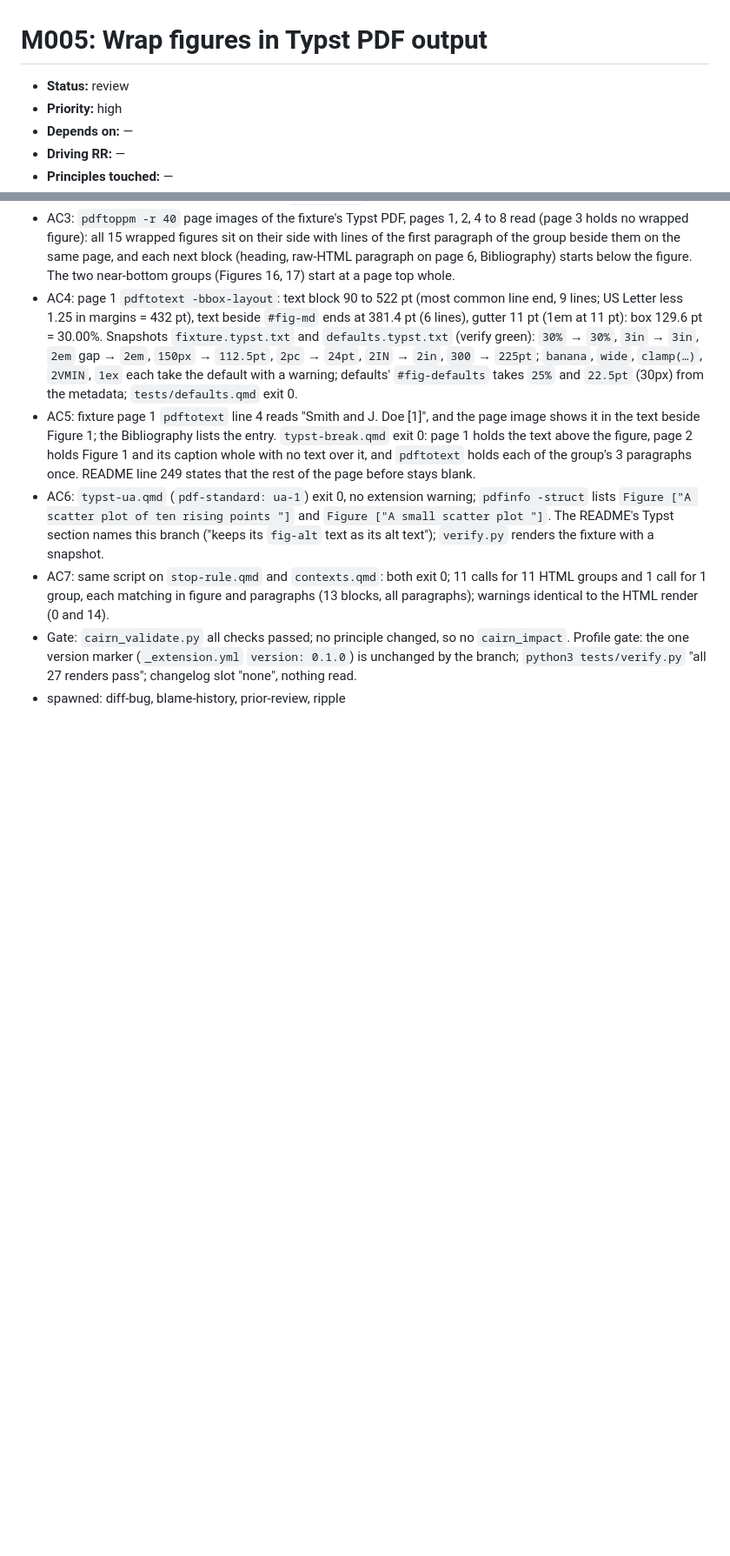
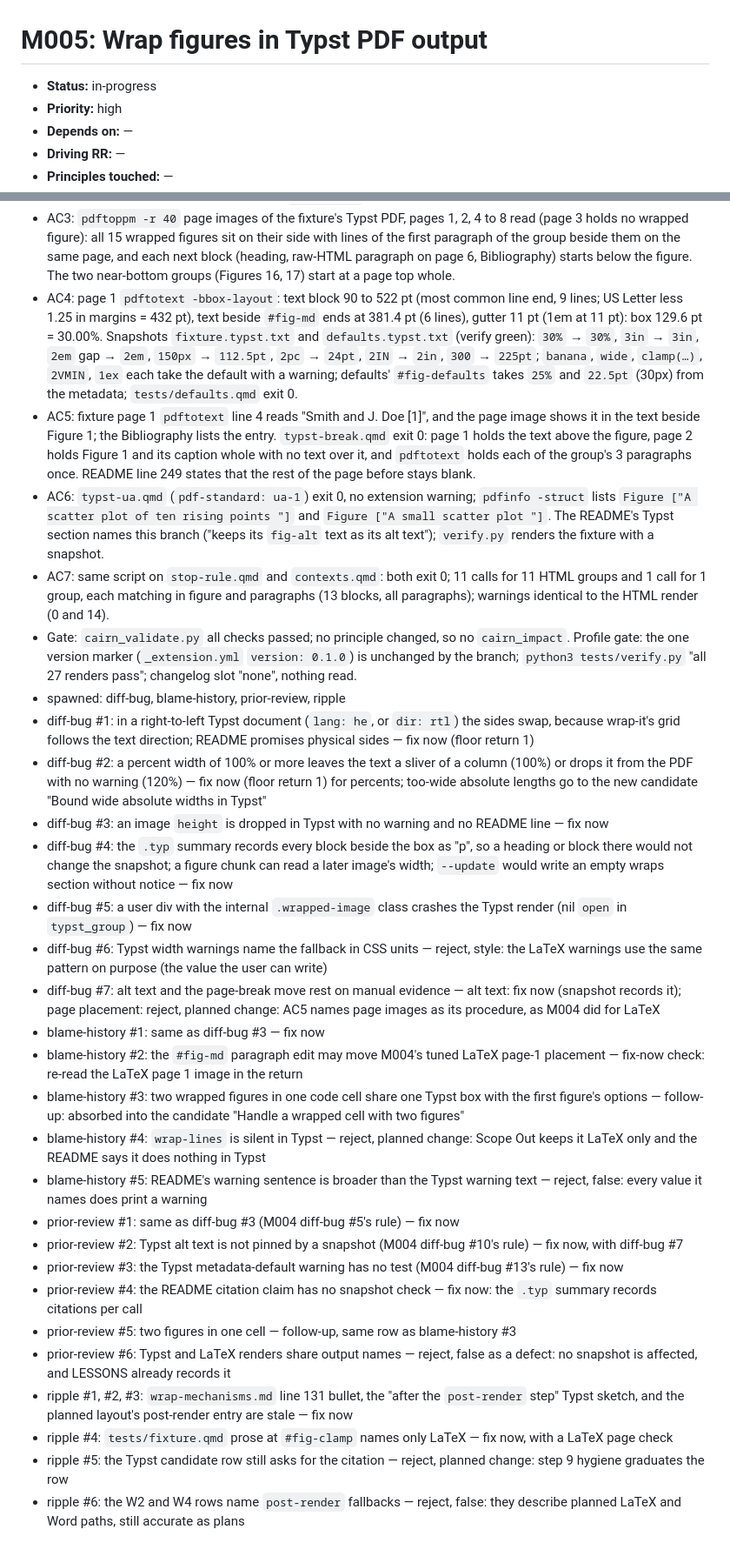
Before and after one commit to jmgirard/wrapped, a Markdown page: cairn/milestones/M005-typst-wrap.md, 2 parts joined by grey strips. Shown at 87% size. GitHub-like rendering; blank space fills up the shorter version.

Commit message:
review M005: findings settled, return 1

```diff
--- a/cairn/milestones/M005-typst-wrap.md
+++ b/cairn/milestones/M005-typst-wrap.md
@@ -2,7 +2,7 @@
      section ownership". A phase skill never rewrites another phase's section. -->
 # M005: Wrap figures in Typst PDF output
 
-- **Status:** review
+- **Status:** in-progress
 - **Priority:** high
 - **Depends on:** —
 - **Driving RR:** —
@@ -95,3 +96,25 @@ Evidence gathered 2026-10-25 on branch head cb530ea, Quarto 1.10.19, `main` at b
 - AC7: same script on `stop-rule.qmd` and `contexts.qmd`: both exit 0; 11 calls for 11 HTML groups and 1 call for 1 group, each matching in figure and paragraphs (13 blocks, all paragraphs); warnings identical to the HTML render (0 and 14).
 - Gate: `cairn_validate.py` all checks passed; no principle changed, so no `cairn_impact`. Profile gate: the one version marker (`_extension.yml` `version: 0.1.0`) is unchanged by the branch; `python3 tests/verify.py` "all 27 renders pass"; changelog slot "none", nothing read.
 - spawned: diff-bug, blame-history, prior-review, ripple
+- diff-bug #1: in a right-to-left Typst document (`lang: he`, or `dir: rtl`) the sides swap, because wrap-it's grid follows the text direction; README promises physical sides — fix now (floor return 1)
+- diff-bug #2: a percent width of 100% or more leaves the text a sliver of a column (100%) or drops it from the PDF with no warning (120%) — fix now (floor return 1) for percents; too-wide absolute lengths go to the new candidate "Bound wide absolute widths in Typst"
+- diff-bug #3: an image `height` is dropped in Typst with no warning and no README line — fix now
+- diff-bug #4: the `.typ` summary records every block beside the box as "p", so a heading or block there would not change the snapshot; a figure chunk can read a later image's width; `--update` would write an empty wraps section without notice — fix now
+- diff-bug #5: a user div with the internal `.wrapped-image` class crashes the Typst render (nil `open` in `typst_group`) — fix now
+- diff-bug #6: Typst width warnings name the fallback in CSS units — reject, style: the LaTeX warnings use the same pattern on purpose (the value the user can write)
+- diff-bug #7: alt text and the page-break move rest on manual evidence — alt text: fix now (snapshot records it); page placement: reject, planned change: AC5 names page images as its procedure, as M004 did for LaTeX
+- blame-history #1: same as diff-bug #3 — fix now
+- blame-history #2: the `#fig-md` paragraph edit may move M004's tuned LaTeX page-1 placement — fix-now check: re-read the LaTeX page 1 image in the return
+- blame-history #3: two wrapped figures in one code cell share one Typst box with the first figure's options — follow-up: absorbed into the candidate "Handle a wrapped cell with two figures"
+- blame-history #4: `wrap-lines` is silent in Typst — reject, planned change: Scope Out keeps it LaTeX only and the README says it does nothing in Typst
+- blame-history #5: README's warning sentence is broader than the Typst warning text — reject, false: every value it names does print a warning
+- prior-review #1: same as diff-bug #3 (M004 diff-bug #5's rule) — fix now
+- prior-review #2: Typst alt text is not pinned by a snapshot (M004 diff-bug #10's rule) — fix now, with diff-bug #7
+- prior-review #3: the Typst metadata-default warning has no test (M004 diff-bug #13's rule) — fix now
+- prior-review #4: the README citation claim has no snapshot check — fix now: the `.typ` summary records citations per call
+- prior-review #5: two figures in one cell — follow-up, same row as blame-history #3
+- prior-review #6: Typst and LaTeX renders share output names — reject, false as a defect: no snapshot is affected, and LESSONS already records it
+- ripple #1, #2, #3: `wrap-mechanisms.md` line 131 bullet, the "after the `post-render` step" Typst sketch, and the planned layout's post-render entry are stale — fix now
+- ripple #4: `tests/fixture.qmd` prose at `#fig-clamp` names only LaTeX — fix now, with a LaTeX page check
+- ripple #5: the Typst candidate row still asks for the citation — reject, planned change: step 9 hygiene graduates the row
+- ripple #6: the W2 and W4 rows name `post-render` fallbacks — reject, false: they describe planned LaTeX and Word paths, still accurate as plans
```
Also changed, not shown: other parts of cairn/milestones/M005-typst-wrap.md (+1 -0 lines), cairn/ROADMAP.md (+3 -2 lines).
